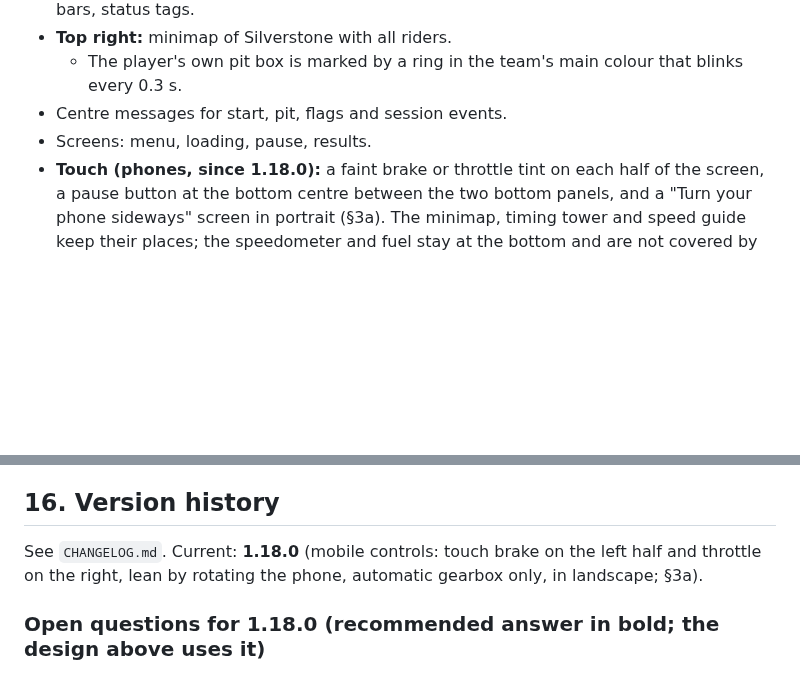
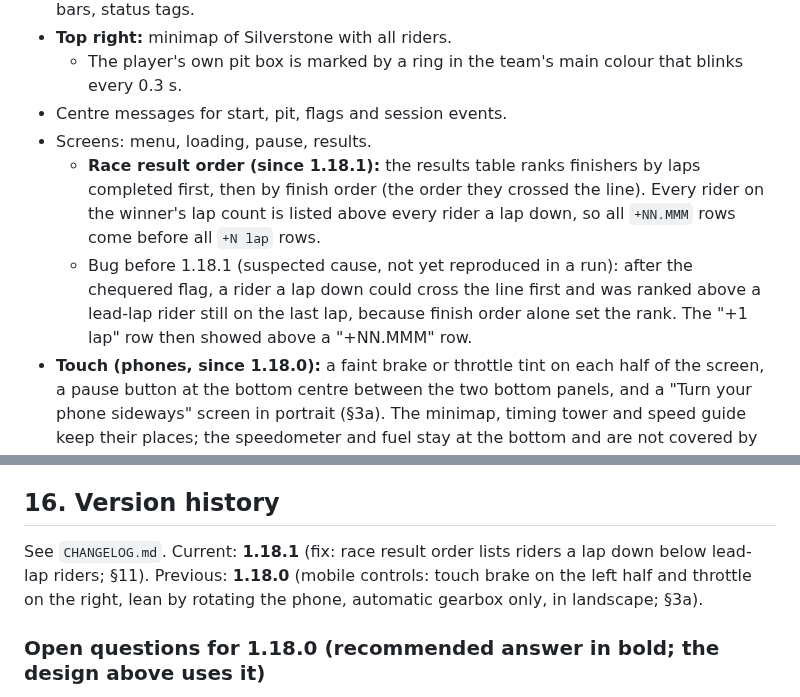
Before and after one commit to p3trk/motogp, a Markdown page: docs/GDD.md, 2 parts joined by grey strips. GitHub-like rendering; blank space fills up the shorter version.

Commit message:
docs: race result order, lapped riders below lead-lap riders (GDD 1.18.1)
Co-Authored-By: Claude Haiku 5.5 <noreply@anthropic.com>

```diff
--- a/docs/GDD.md
+++ b/docs/GDD.md
@@ -191,6 +191,8 @@ Stored in `localStorage` key `sgp_records`, format `{v:1, laps, best, trace, tra
   - The player's own pit box is marked by a ring in the team's main colour that blinks every 0.3 s.
 - Centre messages for start, pit, flags and session events.
 - Screens: menu, loading, pause, results.
+  - **Race result order (since 1.18.1):** the results table ranks finishers by laps completed first, then by finish order (the order they crossed the line). Every rider on the winner's lap count is listed above every rider a lap down, so all `+NN.MMM` rows come before all `+N lap` rows.
+  - Bug before 1.18.1 (suspected cause, not yet reproduced in a run): after the chequered flag, a rider a lap down could cross the line first and was ranked above a lead-lap rider still on the last lap, because finish order alone set the rank. The "+1 lap" row then showed above a "+NN.MMM" row.
 - **Touch (phones, since 1.18.0):** a faint brake or throttle tint on each half of the screen, a pause button at the bottom centre between the two bottom panels, and a "Turn your phone sideways" screen in portrait (§3a). The minimap, timing tower and speed guide keep their places; the speedometer and fuel stay at the bottom and are not covered by the touch halves' tint.
 
 ## 11a. Camera
@@ -528,7 +530,7 @@ After tagging, push `main`, the tag and the feature branch to GitHub (`p3trk/mot
 
 ## 16. Version history
 
-See `CHANGELOG.md`. Current: **1.18.0** (mobile controls: touch brake on the left half and throttle on the right, lean by rotating the phone, automatic gearbox only, in landscape; §3a).
+See `CHANGELOG.md`. Current: **1.18.1** (fix: race result order lists riders a lap down below lead-lap riders; §11). Previous: **1.18.0** (mobile controls: touch brake on the left half and throttle on the right, lean by rotating the phone, automatic gearbox only, in landscape; §3a).
 
 ### Open questions for 1.18.0 (recommended answer in bold; the design above uses it)
 
```
Also changed, not shown: other parts of docs/GDD.md (+1 -1 lines).
